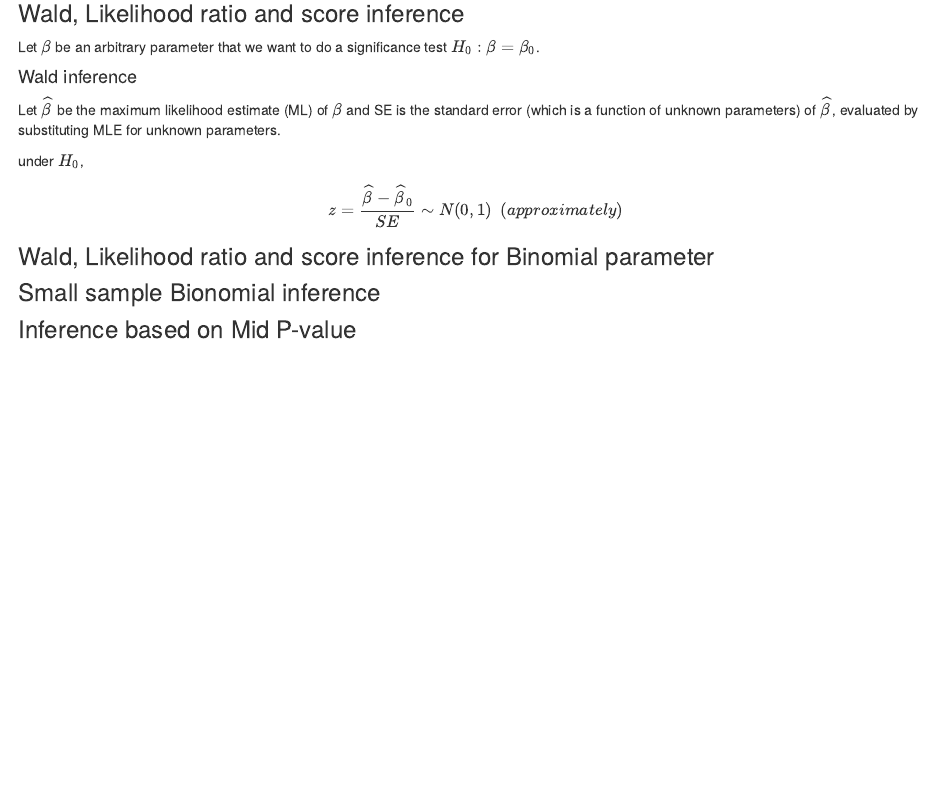
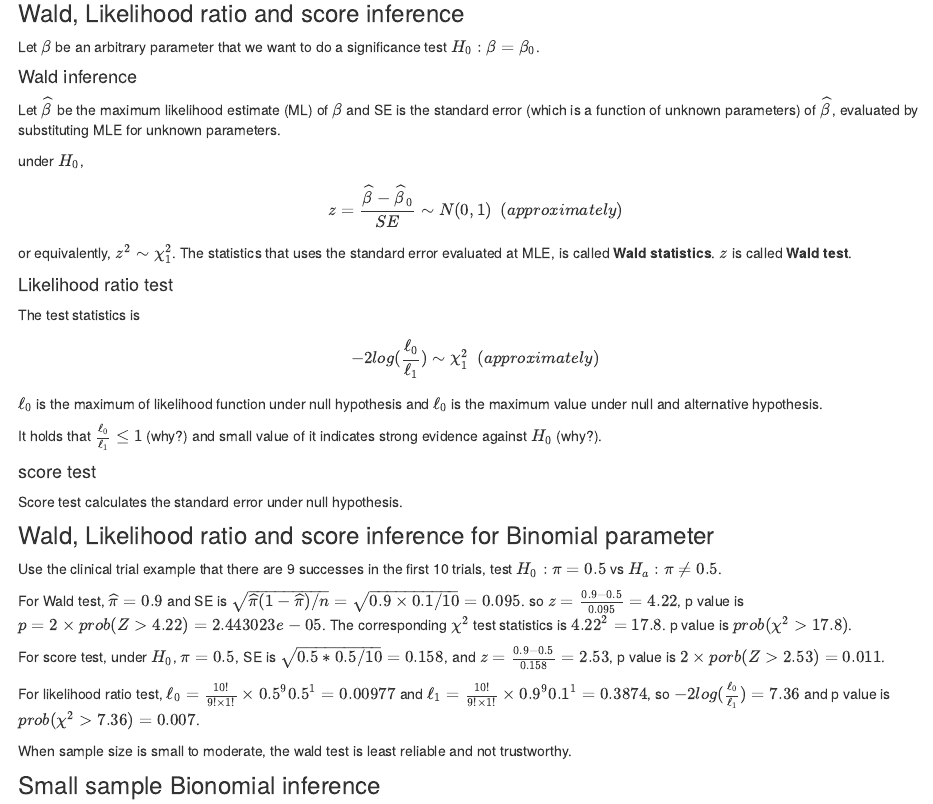
Before and after one commit to han16/lecture-supplement-categorical-data-analysis, an R Markdown document (analysis/week1.Rmd): the page in a window 1100 px wide, from 240 px down. Rendered offline with R 4.5, knitr and Pandoc, with nearby package versions; drawn as R Markdown's standard HTML page in place of the format the file asks for.

Commit message:
9/1/2020

```diff
--- a/analysis/week1.Rmd
+++ b/analysis/week1.Rmd
@@ -17,9 +17,36 @@ Let $\widehat{\beta}$ be the maximum likelihood estimate (ML) of $\beta$ and SE
 
 under $H_0$,
 $$ z=\frac{\widehat{\beta}-\widehat{\beta}_0}{SE} \sim N(0,1) ~~(approximately)$$
+or equivalently, $z^2 \sim \chi^2_1$. The statistics that uses the standard error evaluated at MLE, is called **Wald statistics**. $z$ is called **Wald test**.
+
+#### Likelihood ratio test
+
+The test statistics is
+
+$$-2log(\frac{\ell_0}{\ell_1}) \sim \chi^2_1 ~~(approximately)$$
+$\ell_0$ is the maximum of likelihood function under null hypothesis and $\ell_0$ is the maximum value under null and alternative hypothesis.
+
+It holds that $\frac{\ell_0}{\ell_1}\leq 1$ (why?) and small value of it indicates strong evidence against $H_0$ (why?).
 
 
+#### score test
+
+Score test calculates the standard error under null hypothesis.
+
 ### Wald, Likelihood ratio and score inference for Binomial parameter
+
+Use the clinical trial example that there are 9 successes in the first 10 trials, test $H_0: \pi=0.5$ vs $H_a: \pi\neq 0.5$.
+
+For Wald test, $\widehat{\pi}=0.9$ and SE is $\sqrt{\widehat{\pi}(1-\widehat{\pi})/n}=\sqrt{0.9\times 0.1/10}=0.095$.
+so $z=\frac{0.9-0.5}{0.095}=4.22$, p value is $p=2\times prob(Z>4.22)=2.443023e-05$. The corresponding $\chi^2$ test statistics is $4.22^2=17.8$. p value is $prob(\chi^2>17.8)$.
+
+
+For score test, under $H_0$, $\pi=0.5$, SE is $\sqrt{0.5*0.5/10}=0.158$, and $z=\frac{0.9-0.5}{0.158}=2.53$, p value is $2\times porb(Z>2.53)=0.011$.
+
+For likelihood ratio test, $\ell_0=\frac{10!}{9!\times 1!}\times 0.5^9 0.5^1=0.00977$ and $\ell_1=\frac{10!}{9!\times 1!}\times 0.9^9 0.1^1=0.3874$, so $-2log(\frac{\ell_0}{\ell_1})=7.36$ and p value is $prob(\chi^2>7.36)=0.007$.
+
+
+When sample size is small to moderate, the wald test is least reliable and not trustworthy.
 
 
 ### Small sample Bionomial inference
```
Also changed, not shown: 1 other file.
